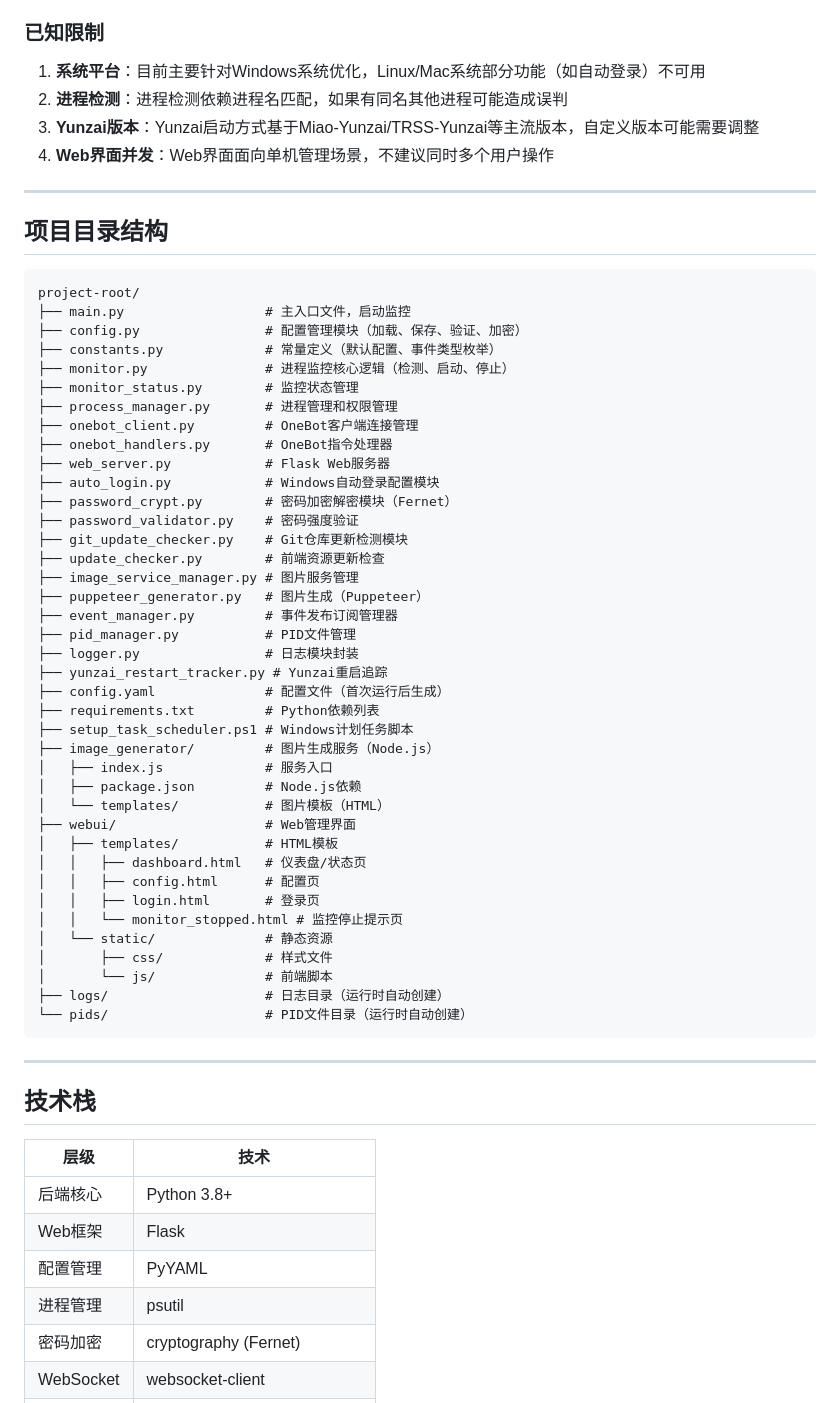
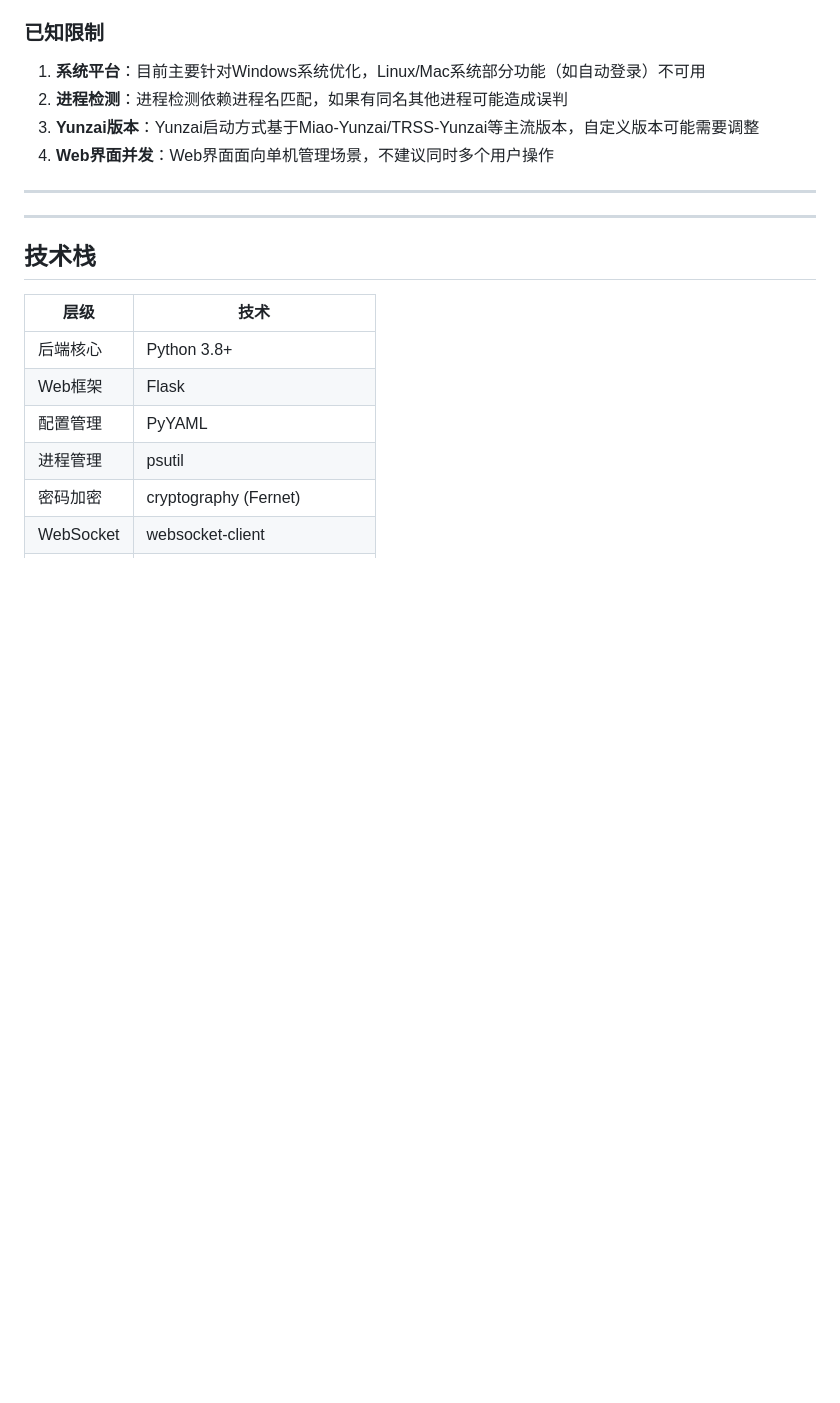
Before and after one commit to touchscale/one-click-start---yunzai-llbot, a Markdown page: README.md, the part around one of its changes. GitHub-like rendering; blank space fills up the shorter version.

````diff
--- a/README.md
+++ b/README.md
@@ -509,50 +472,6 @@ taskkill /PID <进程PID> /F
 
 ---
 
-## 项目目录结构
-
-```
-project-root/
-├── main.py                  # 主入口文件，启动监控
-├── config.py                # 配置管理模块（加载、保存、验证、加密）
-├── constants.py             # 常量定义（默认配置、事件类型枚举）
-├── monitor.py               # 进程监控核心逻辑（检测、启动、停止）
-├── monitor_status.py        # 监控状态管理
-├── process_manager.py       # 进程管理和权限管理
-├── onebot_client.py         # OneBot客户端连接管理
-├── onebot_handlers.py       # OneBot指令处理器
-├── web_server.py            # Flask Web服务器
-├── auto_login.py            # Windows自动登录配置模块
-├── password_crypt.py        # 密码加密解密模块（Fernet）
-├── password_validator.py    # 密码强度验证
-├── git_update_checker.py    # Git仓库更新检测模块
-├── update_checker.py        # 前端资源更新检查
-├── image_service_manager.py # 图片服务管理
-├── puppeteer_generator.py   # 图片生成（Puppeteer）
-├── event_manager.py         # 事件发布订阅管理器
-├── pid_manager.py           # PID文件管理
-├── logger.py                # 日志模块封装
-├── yunzai_restart_tracker.py # Yunzai重启追踪
-├── config.yaml              # 配置文件（首次运行后生成）
-├── requirements.txt         # Python依赖列表
-├── setup_task_scheduler.ps1 # Windows计划任务脚本
-├── image_generator/         # 图片生成服务（Node.js）
-│   ├── index.js             # 服务入口
-│   ├── package.json         # Node.js依赖
-│   └── templates/           # 图片模板（HTML）
-├── webui/                   # Web管理界面
-│   ├── templates/           # HTML模板
-│   │   ├── dashboard.html   # 仪表盘/状态页
-│   │   ├── config.html      # 配置页
-│   │   ├── login.html       # 登录页
-│   │   └── monitor_stopped.html # 监控停止提示页
-│   └── static/              # 静态资源
-│       ├── css/             # 样式文件
-│       └── js/              # 前端脚本
-├── logs/                    # 日志目录（运行时自动创建）
-└── pids/                    # PID文件目录（运行时自动创建）
-```
-
 ---
 
 ## 技术栈
````
Also changed, not shown: other parts of README.md (+0 -37 lines).
